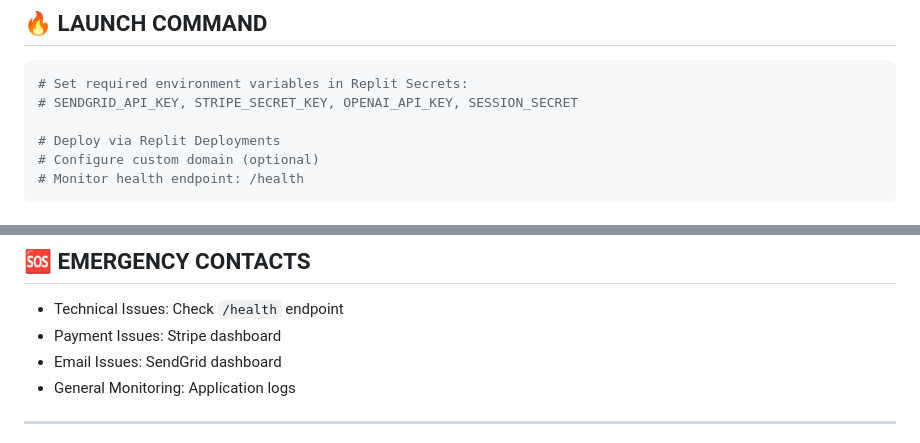
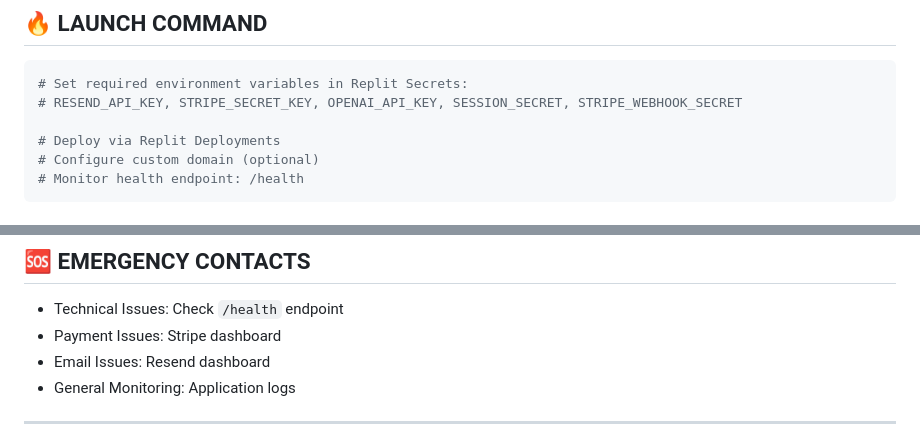
Before and after one commit to ICGNU3/rhiz-prototype, a Markdown page: PRODUCTION_CHECKLIST.md, 2 parts joined by grey strips. GitHub-like rendering.

````diff
--- a/PRODUCTION_CHECKLIST.md
+++ b/PRODUCTION_CHECKLIST.md
@@ -89,7 +89,7 @@ None identified - system is launch-ready with proper environment configuration.
 ## 🔥 LAUNCH COMMAND
 ```bash
 # Set required environment variables in Replit Secrets:
-# SENDGRID_API_KEY, STRIPE_SECRET_KEY, OPENAI_API_KEY, SESSION_SECRET
+# RESEND_API_KEY, STRIPE_SECRET_KEY, OPENAI_API_KEY, SESSION_SECRET, STRIPE_WEBHOOK_SECRET
 
 # Deploy via Replit Deployments
 # Configure custom domain (optional)
@@ -107,7 +107,7 @@ None identified - system is launch-ready with proper environment configuration.
 ## 🆘 EMERGENCY CONTACTS
 - Technical Issues: Check `/health` endpoint
 - Payment Issues: Stripe dashboard
-- Email Issues: SendGrid dashboard
+- Email Issues: Resend dashboard
 - General Monitoring: Application logs
 
 ---
````
Also changed, not shown: LAUNCH_READY.md (added, +46 -0 lines), replit.md (+9 -0 lines).
